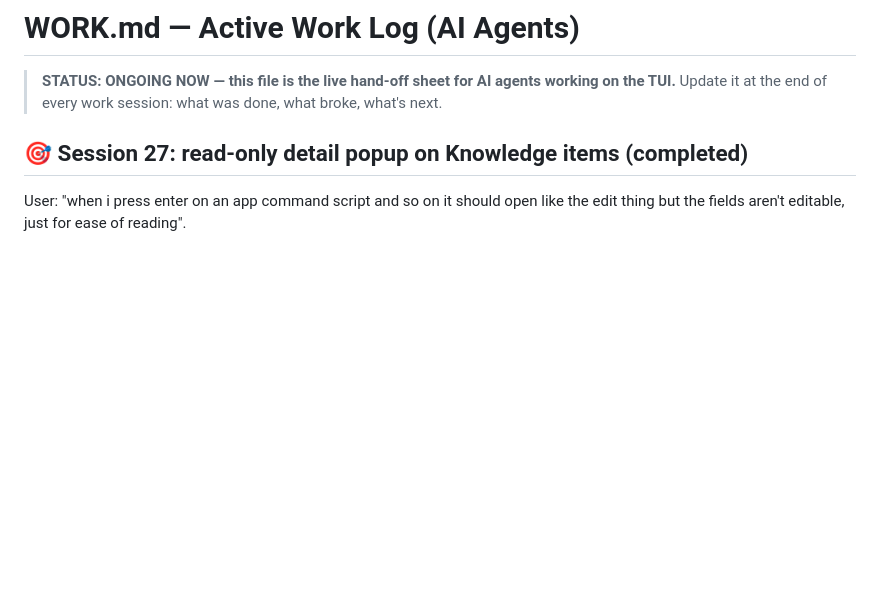
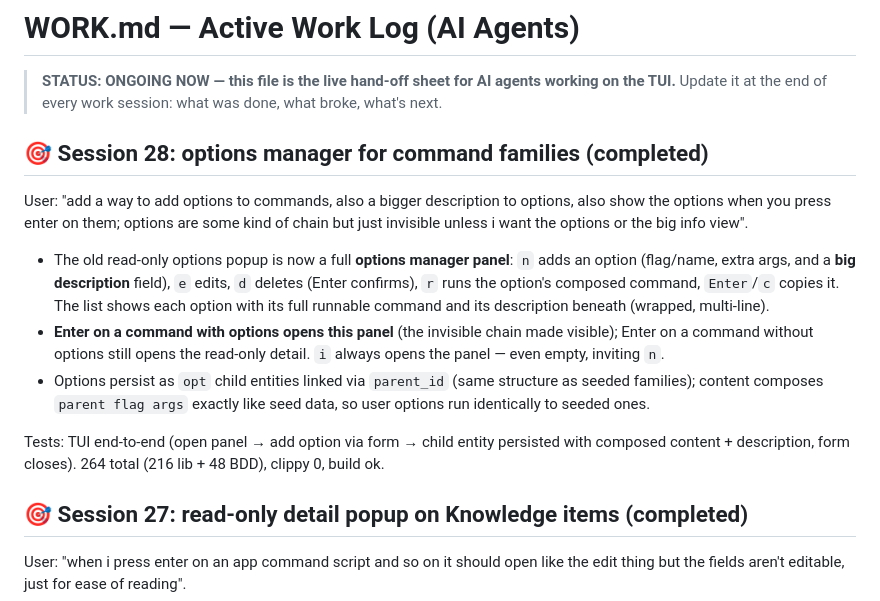
Before and after one commit to Le-4gr/TUI_OP_HUB, a Markdown page: WORK.md, the part around the change. Rendered like a GitHub page; blank space fills up the shorter version.

Commit message:
docs: WORK.md session 28 (options manager)

```diff
--- a/WORK.md
+++ b/WORK.md
@@ -2,6 +2,29 @@
 
 > **STATUS: ONGOING NOW — this file is the live hand-off sheet for AI agents working on the TUI.**
 > Update it at the end of every work session: what was done, what broke, what's next.
+
+## 🎯 Session 28: options manager for command families (completed)
+
+User: "add a way to add options to commands, also a bigger description to options,
+also show the options when you press enter on them; options are some kind of chain
+but just invisible unless i want the options or the big info view".
+
+- The old read-only options popup is now a full **options manager panel**:
+  `n` adds an option (flag/name, extra args, and a **big description** field),
+  `e` edits, `d` deletes (Enter confirms), `r` runs the option's composed command,
+  `Enter`/`c` copies it. The list shows each option with its full runnable command
+  and its description beneath (wrapped, multi-line).
+- **Enter on a command with options opens this panel** (the invisible chain made
+  visible); Enter on a command without options still opens the read-only detail.
+  `i` always opens the panel — even empty, inviting `n`.
+- Options persist as `opt` child entities linked via `parent_id` (same structure
+  as seeded families); content composes `parent flag args` exactly like seed data,
+  so user options run identically to seeded ones.
+
+Tests: TUI end-to-end (open panel → add option via form → child entity persisted
+with composed content + description, form closes). 264 total (216 lib + 48 BDD),
+clippy 0, build ok.
+
 
 ## 🎯 Session 27: read-only detail popup on Knowledge items (completed)
 
```
